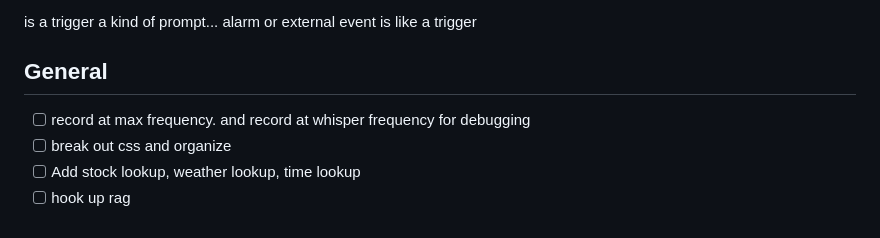
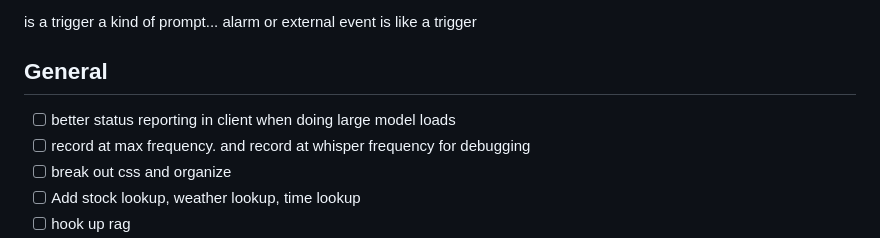
Before and after one commit to johnrobinsn/neortc, a Markdown page: TODO.md, the part around the change. Rendered like a GitHub page.

Commit message:
update todo

```diff
--- a/TODO.md
+++ b/TODO.md
@@ -32,6 +32,7 @@ is a trigger a kind of prompt... alarm or external event is like a trigger
 
 
 ## General
+- [ ] better status reporting in client when doing large model loads
 - [ ] record at max frequency.  and record at whisper frequency for debugging
 - [ ] break out css and organize
 - [ ] Add stock lookup, weather lookup, time lookup
```
